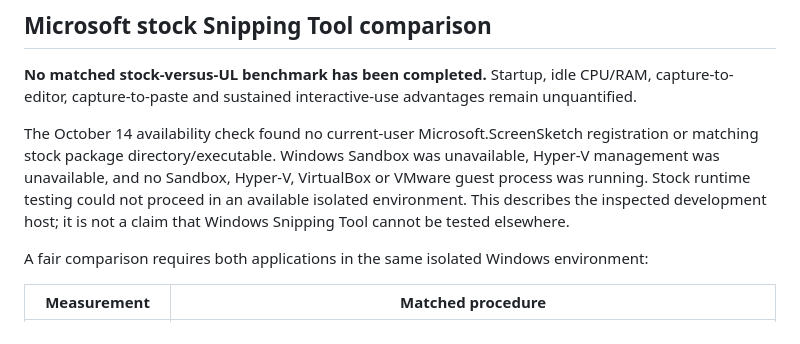
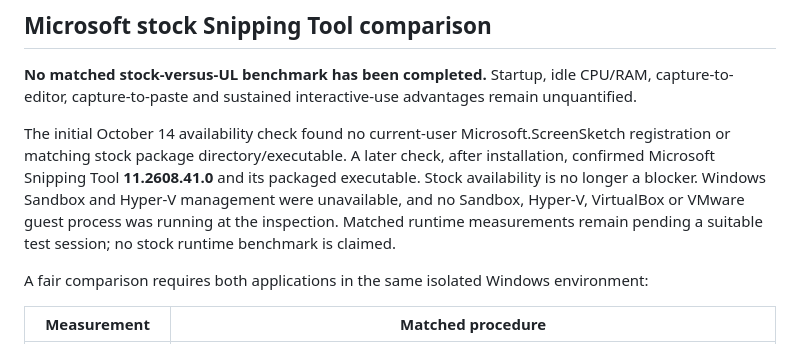
Before and after one commit to finalpantasy/Snipping-Tool-Ultralite, a Markdown page: docs/PERFORMANCE.md, the part around the change. Rendered like a GitHub page.

```diff
--- a/docs/PERFORMANCE.md
+++ b/docs/PERFORMANCE.md
@@ -84,7 +84,7 @@ Earlier conservative memory-variation guards failed and remain recorded. Longer
 
 **No matched stock-versus-UL benchmark has been completed.** Startup, idle CPU/RAM, capture-to-editor, capture-to-paste and sustained interactive-use advantages remain unquantified.
 
-The October 14 availability check found no current-user Microsoft.ScreenSketch registration or matching stock package directory/executable. Windows Sandbox was unavailable, Hyper-V management was unavailable, and no Sandbox, Hyper-V, VirtualBox or VMware guest process was running. Stock runtime testing could not proceed in an available isolated environment. This describes the inspected development host; it is not a claim that Windows Snipping Tool cannot be tested elsewhere.
+The initial October 14 availability check found no current-user Microsoft.ScreenSketch registration or matching stock package directory/executable. A later check, after installation, confirmed Microsoft Snipping Tool **11.2608.41.0** and its packaged executable. Stock availability is no longer a blocker. Windows Sandbox and Hyper-V management were unavailable, and no Sandbox, Hyper-V, VirtualBox or VMware guest process was running at the inspection. Matched runtime measurements remain pending a suitable test session; no stock runtime benchmark is claimed.
 
 A fair comparison requires both applications in the same isolated Windows environment:
 
```
Also changed, not shown: README.md (+22 -10 lines).
